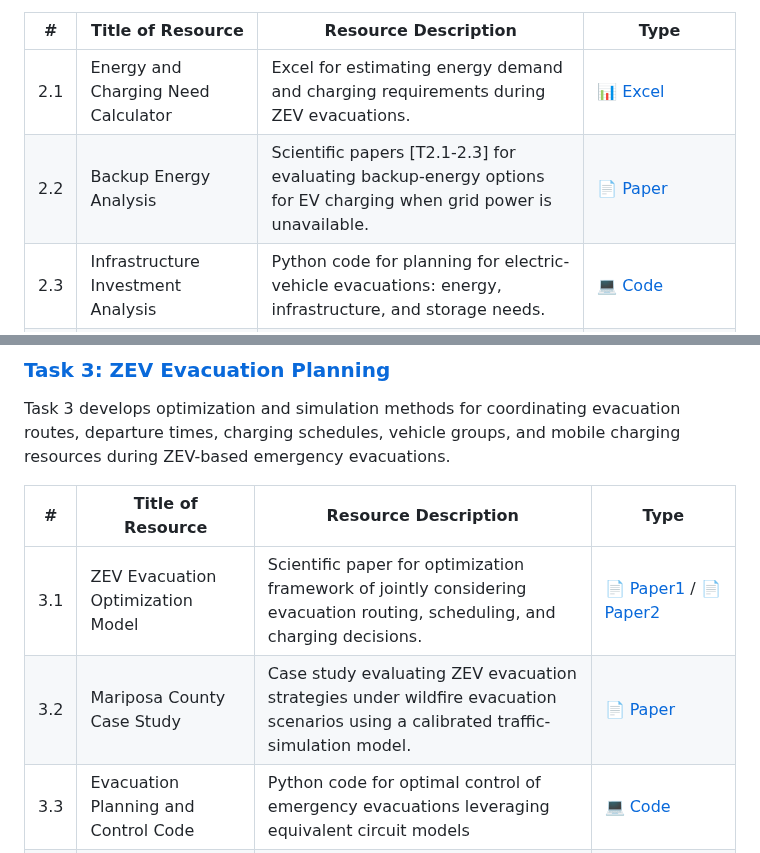
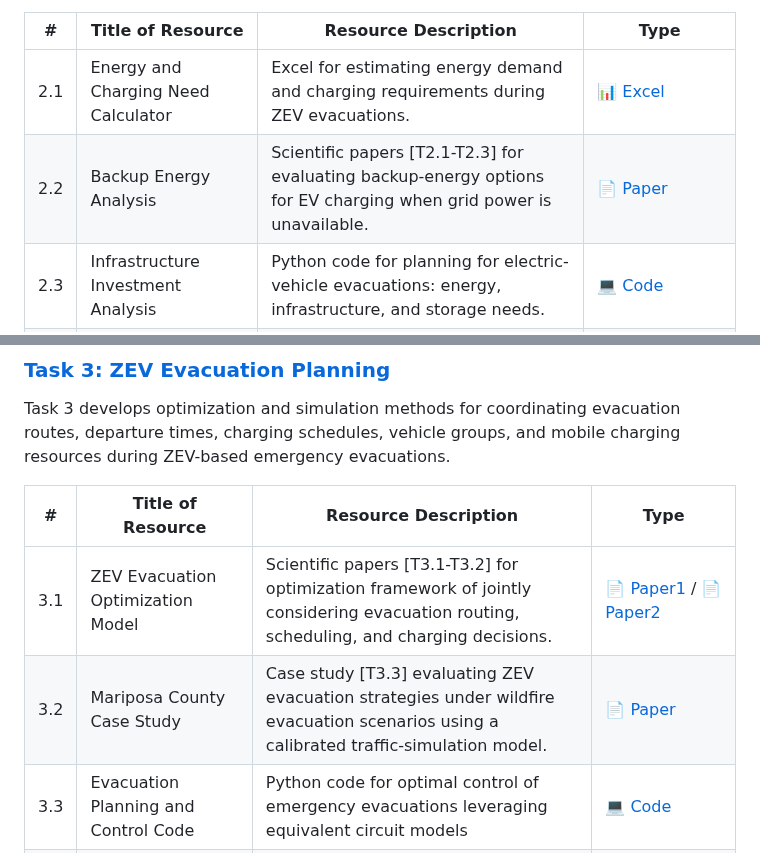
Before and after one commit to CastroLab-UCM/EV-Evacuation-Readiness-UCOP, a Markdown page: README.md, 2 parts joined by grey strips. GitHub-like rendering.

Commit message:
Revise resource titles and descriptions in README
Updated resource titles and descriptions for clarity.

```diff
--- a/README.md
+++ b/README.md
@@ -59,7 +59,7 @@ Task 2 develops decision-support tools to estimate energy and charging requireme
 | # | Title of Resource | Resource Description | Type |
 |---|---|---|---|
 | 2.1 | Energy and Charging Need Calculator | Excel for estimating energy demand and charging requirements during ZEV evacuations. |📊 [Excel](https://github.com/CastroLab-UCM/EV-Evacuation-Readiness-UCOP/blob/main/3_Tool1_EnergyAndChargingNeeds.xlsm) |
-| 2.2 | Backup Energy Analysis |  Scientific papers [T2.1-2.3] for evaluating backup-energy options for EV charging when grid power is unavailable. | 📄 [Paper](https://github.com/CastroLab-UCM/EV-Evacuation-Readiness-UCOP/tree/main/Task%202_/Papers) |
+| 2.2 | Backup Energy Analysis |  Scientific papers [T2.1-T2.3] for evaluating backup-energy options for EV charging when grid power is unavailable. | 📄 [Paper](https://github.com/CastroLab-UCM/EV-Evacuation-Readiness-UCOP/tree/main/Task%202_/Papers) |
 | 2.3 | Infrastructure Investment Analysis | Python code for planning for electric-vehicle evacuations: energy, infrastructure, and storage needs. |💻 [Code](https://github.com/CastroLab-UCM/EV-Evacuation-Readiness-UCOP/tree/main/Task%202_/Code_Software/MATLAB) |
 | 2.4 | Power-grid Resilience Analysis | Estimating energy and charging requirements under uncertainties. |🖥️ [Presentation](https://github.com/CastroLab-UCM/EV-Evacuation-Readiness-UCOP/blob/main/Task%202_/Presentations/3_EnergyAndChargingNeeds.pptx) /🎥 [Video](https://ucmerced.app.box.com/s/yj6s6nhwfa6y7yzuir7r5pahd0yoo8hr/file/2021988445944) |
 
@@ -84,8 +84,8 @@ Task 3 develops optimization and simulation methods for coordinating evacuation
 
 | # | Title of Resource | Resource Description | Type |
 |---|---|---|---|
-| 3.1 | ZEV Evacuation Optimization Model |  Scientific paper for optimization framework of jointly considering evacuation routing, scheduling, and charging decisions. |📄 [Paper1](https://github.com/CastroLab-UCM/EV-Evacuation-Readiness-UCOP/blob/main/Task%203_/Papers/Optimization_of_Electric_Vehicle_Evacuation_Integrating_Mobile_Charging_Stations_and_Considering_Vehicle_Diversity.pdf) / 📄 [Paper2](https://github.com/CastroLab-UCM/EV-Evacuation-Readiness-UCOP/blob/main/Task%203_/Papers/Optimization_of_Electric_Vehicle_Evacuation_Integrating_Mobile_Charging_Stations_and_Considering_Vehicle_Diversity.pdf) |
-| 3.2 | Mariposa County Case Study | Case study evaluating ZEV evacuation strategies under wildfire evacuation scenarios using a calibrated traffic-simulation model. |📄 [Paper](https://github.com/CastroLab-UCM/EV-Evacuation-Readiness-UCOP/blob/main/Task%203_/Zoom%20Recording%20WK%233/4_Evacuation%20Scenario%20Design%20For%20Mariposa.pdf) |
+| 3.1 | ZEV Evacuation Optimization Model |  Scientific papers [T3.1-T3.2] for optimization framework of jointly considering evacuation routing, scheduling, and charging decisions. |📄 [Paper1](https://github.com/CastroLab-UCM/EV-Evacuation-Readiness-UCOP/blob/main/Task%203_/Papers/Optimization_of_Electric_Vehicle_Evacuation_Integrating_Mobile_Charging_Stations_and_Considering_Vehicle_Diversity.pdf) / 📄 [Paper2](https://github.com/CastroLab-UCM/EV-Evacuation-Readiness-UCOP/blob/main/Task%203_/Papers/Optimization_of_Electric_Vehicle_Evacuation_Integrating_Mobile_Charging_Stations_and_Considering_Vehicle_Diversity.pdf) |
+| 3.2 | Mariposa County Case Study | Case study [T3.3] evaluating ZEV evacuation strategies under wildfire evacuation scenarios using a calibrated traffic-simulation model. |📄 [Paper](https://github.com/CastroLab-UCM/EV-Evacuation-Readiness-UCOP/blob/main/Task%203_/Zoom%20Recording%20WK%233/4_Evacuation%20Scenario%20Design%20For%20Mariposa.pdf) |
 | 3.3 | Evacuation Planning and Control Code | Python code for optimal control of emergency evacuations leveraging equivalent circuit models |💻 [Code](https://github.com/CastroLab-UCM/EV-Evacuation-Readiness-UCOP/tree/main/Task%203_/Code_Software_/ECM_Optimization) |
 | 3.4 | Mobile Charging Analysis | A tool for analysis of mobile charging-station deployment during emergency evacuation. |🖥️ [Presentation](https://github.com/CastroLab-UCM/EV-Evacuation-Readiness-UCOP/blob/main/Task%203_/Presentations/MECC2025_ECM_optimization_Joseph_Moyalan.pptx) |
 | 3.5 | Mariposa Evacuation Scenario Modeling | A video for modeling a real-world evacuation scenario in Mariposa|🎥 [Video](https://ucmerced.app.box.com/s/yj6s6nhwfa6y7yzuir7r5pahd0yoo8hr/file/2021998232416)
```
